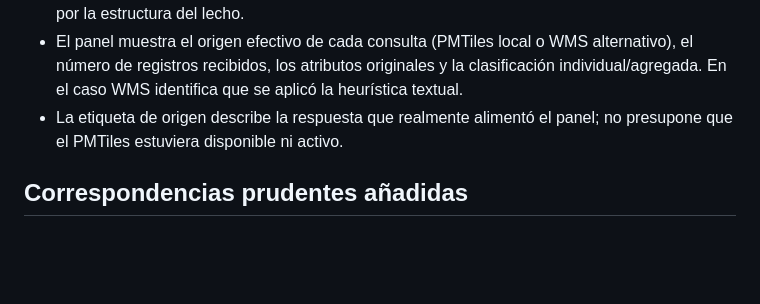
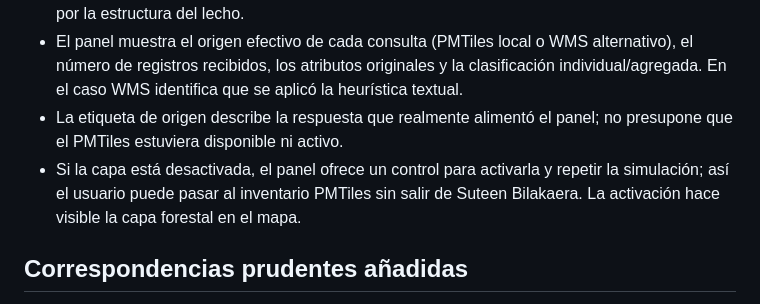
Before and after one commit to irratiamendiak/IrratiGIS, a Markdown page: docs/fire-spread-simulation.md, the part around the change. GitHub-like rendering; blank space fills up the shorter version.

Commit message:
Documentar activación del inventario desde Suteen Bilakaera

```diff
--- a/docs/fire-spread-simulation.md
+++ b/docs/fire-spread-simulation.md
@@ -18,6 +18,7 @@ Estado: integración de lectura local en desarrollo. La simulación existente se
 - La sugerencia de combustible queda expresamente marcada como orientativa y no validada por la estructura del lecho.
 - El panel muestra el origen efectivo de cada consulta (PMTiles local o WMS alternativo), el número de registros recibidos, los atributos originales y la clasificación individual/agregada. En el caso WMS identifica que se aplicó la heurística textual.
 - La etiqueta de origen describe la respuesta que realmente alimentó el panel; no presupone que el PMTiles estuviera disponible ni activo.
+- Si la capa está desactivada, el panel ofrece un control para activarla y repetir la simulación; así el usuario puede pasar al inventario PMTiles sin salir de Suteen Bilakaera. La activación hace visible la capa forestal en el mapa.
 
 ## Correspondencias prudentes añadidas
 
```
